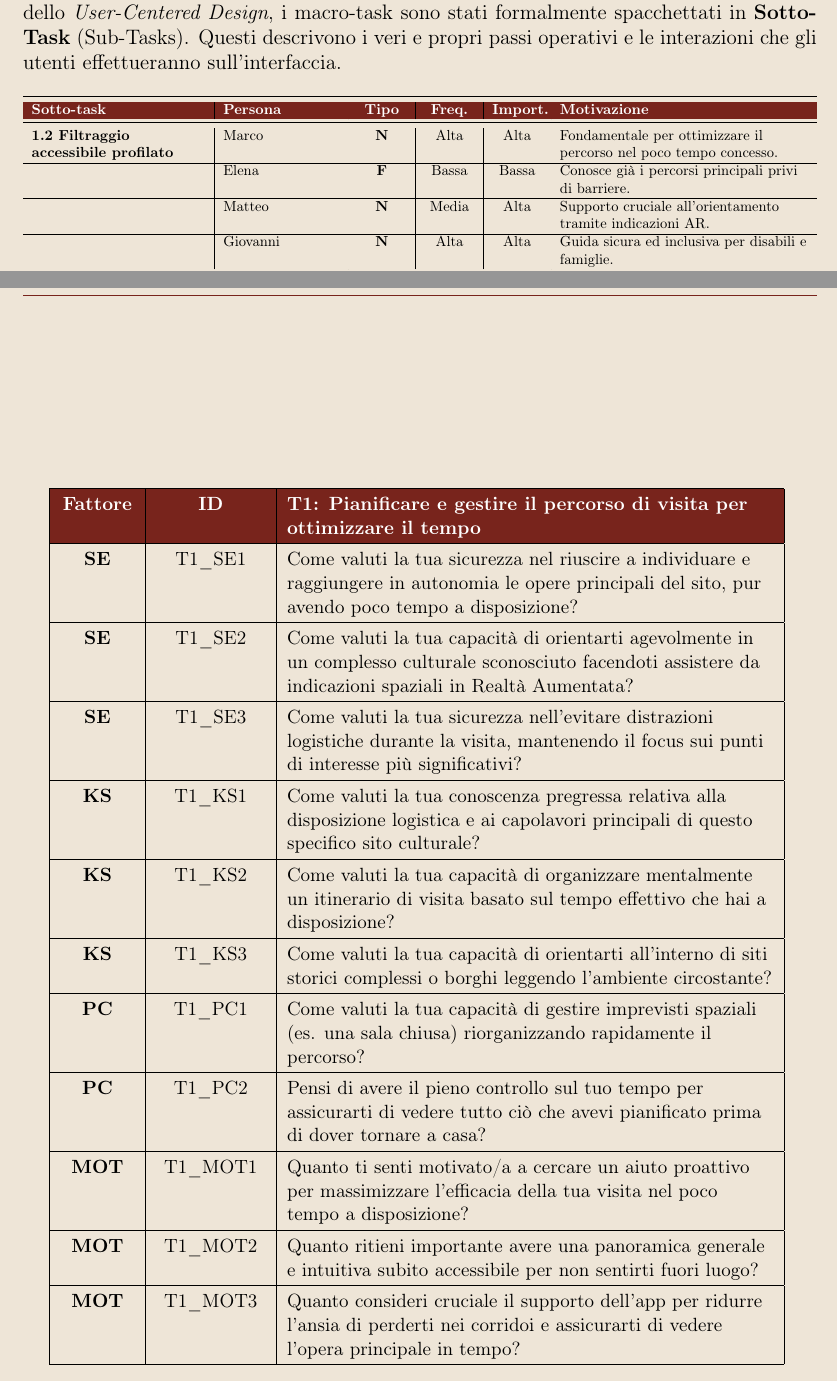
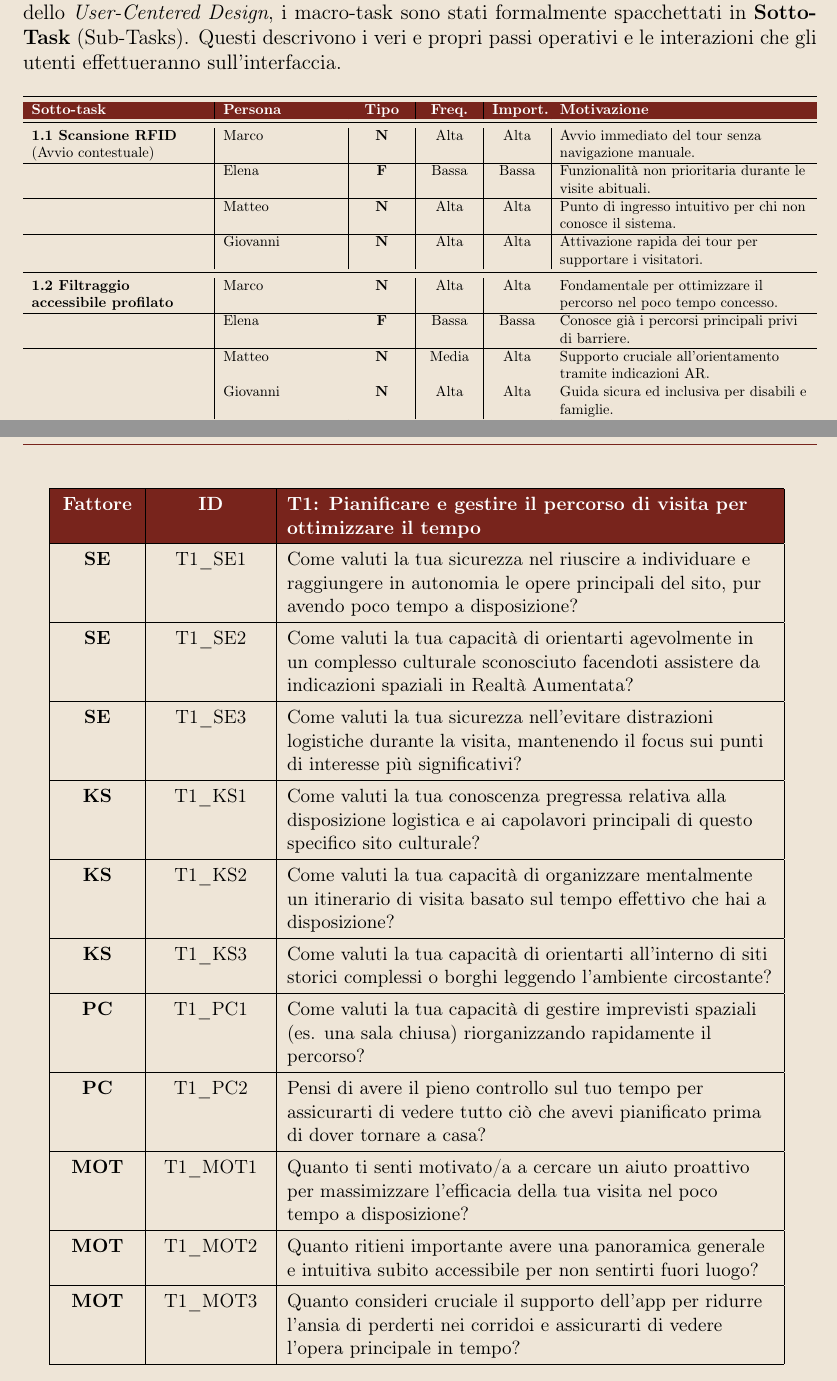
Before and after one commit to AntonioWalter/Culturia_IUM, a LaTeX problem sheet (docs/documentazione/assignment1/latex/main.tex, which reads docs/documentazione/assignment1/latex/chapters/5_analisi_task.tex, docs/documentazione/assignment1/latex/chapters/6_obiettivi_empowerment.tex): two parts of pages 12 and 15 of 19 before the commit and two parts of pages 12 and 16 of 21 after it, joined at a grey line, cut so that both start at the same text. Compiled offline with pdfLaTeX.

Commit message:
Fix(documentazione): Risoluzione errori di formattazione

```diff
--- a/docs/documentazione/assignment1/latex/chapters/5_analisi_task.tex
+++ b/docs/documentazione/assignment1/latex/chapters/5_analisi_task.tex
@@ -98,6 +98,14 @@ Al fine di calare l'analisi a un livello più concreto ed empirico, come richies
 \textcolor{culturiaWhite}{\textbf{Freq.}} &
 \textcolor{culturiaWhite}{\textbf{Import.}} &
 \textcolor{culturiaWhite}{\textbf{Motivazione}} \\
+\midrule
+
+\textbf{1.1 Scansione RFID} \newline {\footnotesize(Avvio contestuale)}
+  & Marco & \textbf{N} & Alta & Alta & Avvio immediato del tour senza navigazione manuale. \\\hline
+  & Elena & \textbf{F} & Bassa & Bassa & Funzionalità non prioritaria durante le visite abituali. \\\hline
+  & Matteo & \textbf{N} & Alta & Alta & Punto di ingresso intuitivo per chi non conosce il sistema. \\\hline
+  & Giovanni & \textbf{N} & Alta & Alta & Attivazione rapida dei tour per supportare i visitatori. \\
+
 \midrule
 
 \rowcolor{culturiaBeige}
--- a/docs/documentazione/assignment1/latex/chapters/6_obiettivi_empowerment.tex
+++ b/docs/documentazione/assignment1/latex/chapters/6_obiettivi_empowerment.tex
@@ -4,7 +4,7 @@ Per condurre l'analisi in modo inclusivo e misurare accuratamente i livelli di a
 
 Per ogni macro-task, gli utenti hanno risposto a item su scala Likert a 5 livelli (da \textit{Scarso} a \textit{Eccellente}). Le 33 domande sottoposte sono state suddivise in base ai tre macro-task (T1, T2, T3) e misurate secondo i quattro fattori di abilità: Self-Efficacy (SE), Knowledge \& Skills (KS), Personal Control (PC) e Motivation (MOT). Di seguito le tabelle con la lista completa delle domande estratte dal form, tradotte in italiano e mappate secondo lo schema:
 
-\begin{table}[ht!]
+\begin{table}[H]
     \centering
     \small
     \renewcommand{\arraystretch}{1.3}
```
Also changed, not shown: docs/documentazione/assignment1/assignment1.pdf, docs/documentazione/assignment1/latex/chapters/6_obiettivi_empowerment.tex (12 more changed lines).
